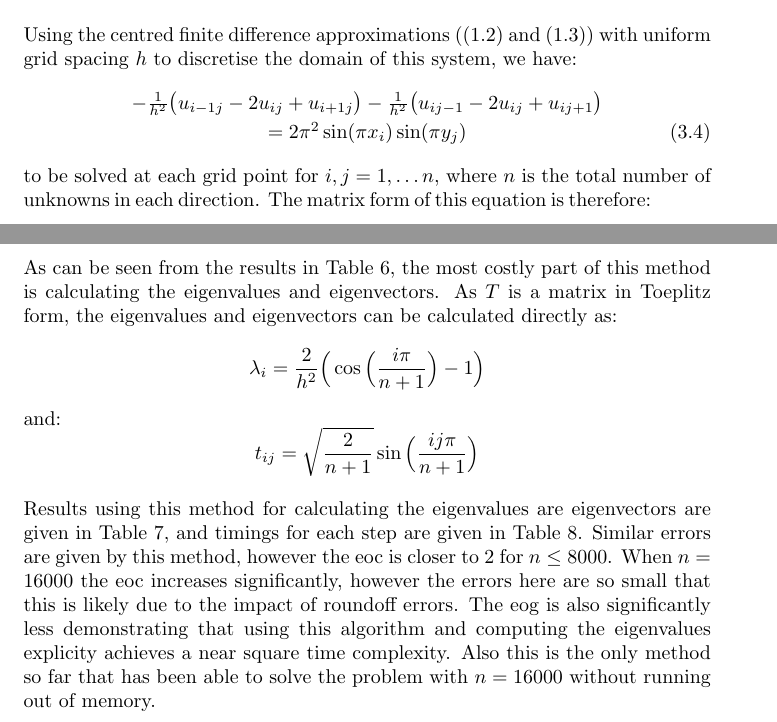
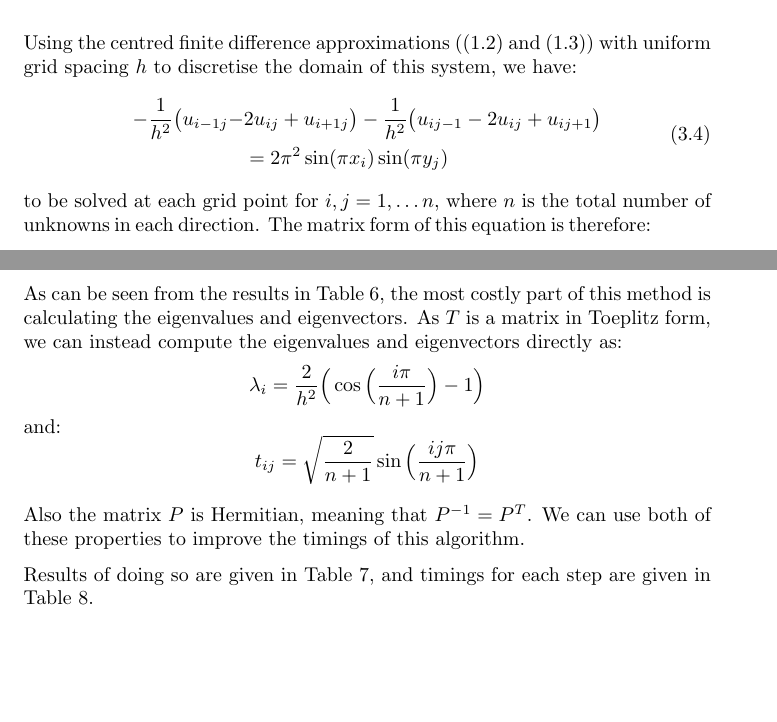
Before and after one commit to mm13ah/matrix-solvers, a LaTeX document (Report/ProjectReport.tex): two parts of pages 8 and 14 of 31, joined at a grey line, cut so that both start at the same text, the shorter picture padded with empty space. Compiled offline with pdfLaTeX.

Commit message:
Added Hermitian matrix to sim trans explicit

```diff
--- a/Report/ProjectReport.tex
+++ b/Report/ProjectReport.tex
@@ -238,9 +238,12 @@ u = {} & 0 \quad \text{ on } \partial \mathcal{D}
 \end{alignat}
 
 Using the centred finite difference approximations ((1.2) and (1.3)) with uniform grid spacing $h$ to discretise the domain of this system, we have:
-	\begin{eqnarray}
-	& -\frac{1}{h^2} \big( u_{i-1j} - 2u_{ij} + u_{i+1j} \big) - \frac{1}{h^2} \big( u_{ij-1} - 2u_{ij} + u_{ij+1} \big) \nonumber \\ & = 2\pi^2 \sin(\pi x_i) \sin(\pi y_j)
-	\end{eqnarray}
+	\begin{equation}
+	\begin{split}
+	-\frac{1}{h^2} \big( u_{i-1j} - & 2u_{ij} + u_{i+1j} \big) - \frac{1}{h^2} \big( u_{ij-1} - 2u_{ij} + u_{ij+1} \big)
+	\\ & = 2\pi^2 \sin(\pi x_i) \sin(\pi y_j)
+	\end{split}
+	\end{equation}
 to be solved at each grid point for $i, j = 1, \dots n$, where $n$ is the total number of unknowns in each direction. The matrix form of this equation is therefore:
 \begin{equation}
 	TU + UT = F
@@ -450,12 +453,16 @@ $n$ & 1 & 2 & 3 & 4 & 5 & Total \\
 
 \subsubsection*{Calculating eigenvalues and eigenvectors explicitly}
 
-As can be seen from the results in Table 6, the most costly part of this method is calculating the eigenvalues and eigenvectors. As $T$ is a matrix in Toeplitz form, the eigenvalues and eigenvectors can be calculated directly as:
+As can be seen from the results in Table 6, the most costly part of this method is calculating the eigenvalues and eigenvectors. As $T$ is a matrix in Toeplitz form, we can instead compute the eigenvalues and eigenvectors directly as:
 \[ \lambda_i = \frac{2}{h^2} \Big( \cos \Big( \frac{i \pi}{n+1} \Big) - 1 \Big) \]
 and:
 \[ t_{ij} = \sqrt{\frac{2}{n+1}} \sin \Big( \frac{ij \pi}{n+1}  \Big) \]
 
-Results using this method for calculating the eigenvalues are eigenvectors are given in Table 7, and timings for each step are given in Table 8. Similar errors are given by this method, however the eoc is  closer to 2 for $n \leq 8000$. When $n=16000$ the eoc increases significantly, however the errors here are so small that this is likely due to the impact of roundoff errors. The eog is also significantly less demonstrating that using this algorithm and computing the eigenvalues explicity achieves a near square time complexity. Also this is the only method so far that has been able to solve the problem with $n=16000$ without running out of memory.
+Also the matrix $P$ is Hermitian, meaning that $P^{-1} = P^T$. We can use both of these properties to improve the timings of this algorithm.
+
+Results of doing so are given in Table 7, and timings for each step are given in Table 8.
+
+%Similar errors are given by this method, however the eoc is  closer to 2 for $n \leq 8000$. When $n=16000$ the eoc increases significantly, however the errors here are so small that this is likely due to the impact of roundoff errors. The eog is also significantly less demonstrating that using this algorithm and computing the eigenvalues explicity achieves a near square time complexity. Also this is the only method so far that has been able to solve the problem with $n=16000$ without running out of memory.
 
 \begin{table}[H]
 \centering
```
Also changed, not shown: Report/ProjectReport.pdf, 2 other files.
